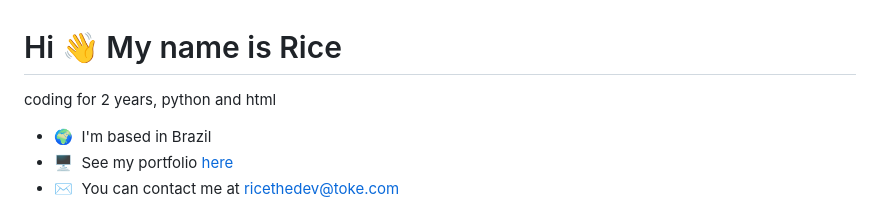
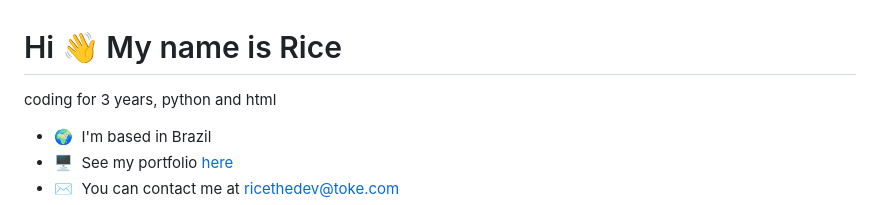
Before and after one commit to RiceTheDev/RiceTheDev, a Markdown page: README.md, the part around the change. GitHub-like rendering.

```diff
--- a/README.md
+++ b/README.md
@@ -1,7 +1,7 @@
 Hi 👋 My name is Rice
 =====================
 
-coding for 2 years, python and html
+coding for 3 years, python and html
 
 * 🌍  I'm based in Brazil
 * 🖥️  See my portfolio [here](http://ricethe.pages.dev)
```
